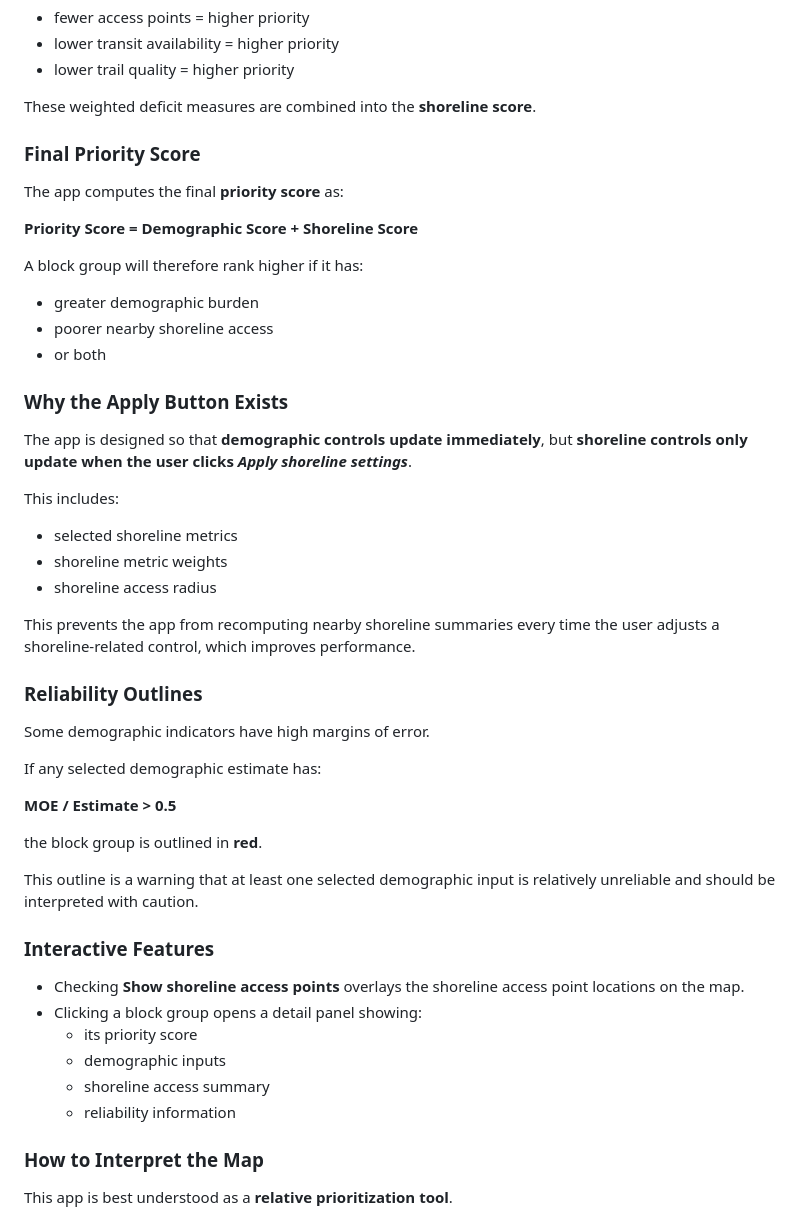
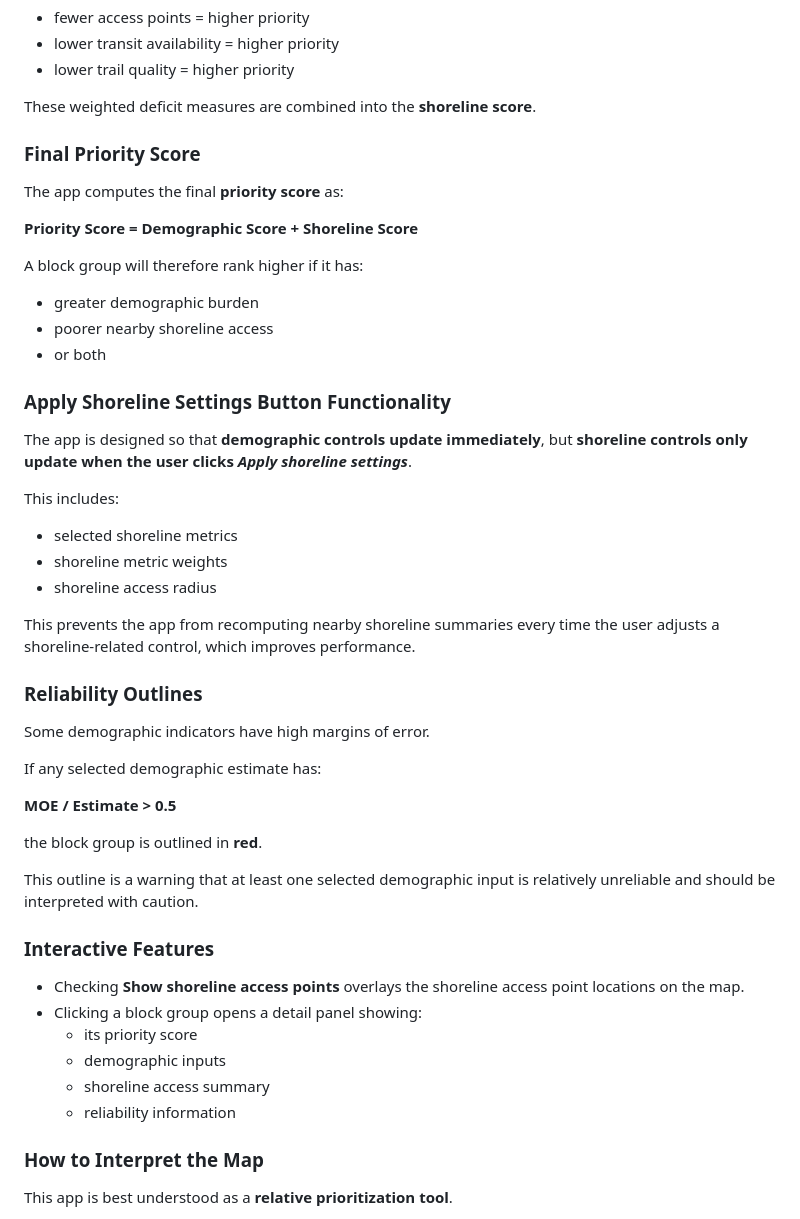
Before and after one commit to ishitabhadra/Equitable-Access-to-SF-Bay-Shoreline, a Markdown page: R Shiny/Shoreline-Priority-Explorer/README.md, the part around one of its changes. Rendered like a GitHub page.

```diff
--- a/R Shiny/Shoreline-Priority-Explorer/README.md
+++ b/R Shiny/Shoreline-Priority-Explorer/README.md
@@ -57,6 +59,7 @@ These shoreline metrics are treated as **deficit measures**, meaning that lower
 
 These weighted deficit measures are combined into the **shoreline score**.
 
+
 ### Final Priority Score
 
 The app computes the final **priority score** as:
@@ -69,7 +72,8 @@ A block group will therefore rank higher if it has:
 - poorer nearby shoreline access
 - or both
 
-### Why the Apply Button Exists
+
+### Apply Shoreline Settings Button Functionality
 
 The app is designed so that **demographic controls update immediately**, but **shoreline controls only update when the user clicks _Apply shoreline settings_**.
 
@@ -80,6 +84,7 @@ This includes:
 - shoreline access radius
 
 This prevents the app from recomputing nearby shoreline summaries every time the user adjusts a shoreline-related control, which improves performance.
+
 
 ### Reliability Outlines
 
@@ -93,6 +98,7 @@ the block group is outlined in **red**.
 
 This outline is a warning that at least one selected demographic input is relatively unreliable and should be interpreted with caution.
 
+
 ### Interactive Features
 
 - Checking **Show shoreline access points** overlays the shoreline access point locations on the map.
@@ -101,6 +107,7 @@ This outline is a warning that at least one selected demographic input is relati
   - demographic inputs
   - shoreline access summary
   - reliability information
+
 
 ### How to Interpret the Map
 
```
Also changed, not shown: other parts of R Shiny/Shoreline-Priority-Explorer/README.md (+2 -0 lines).
